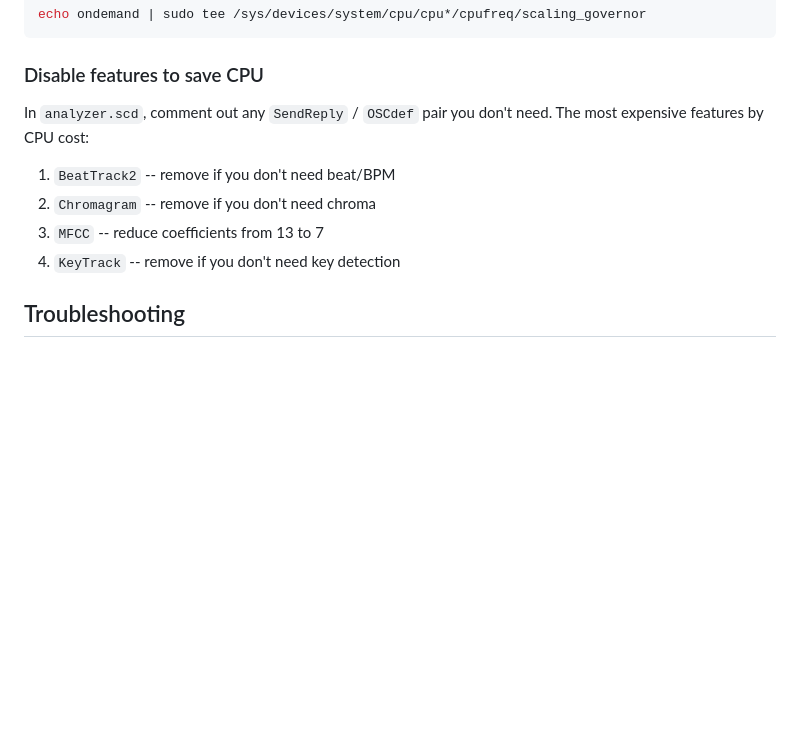
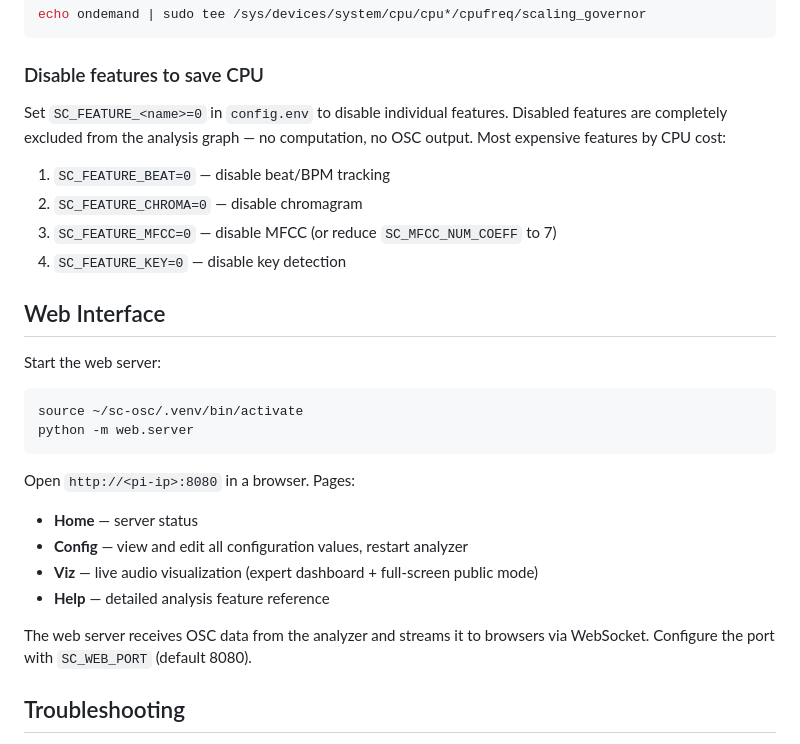
Before and after one commit to nitzanvolman/eden-music-analyzer-pi, a Markdown page: README.md, the part around one of its changes. GitHub-like rendering; blank space fills up the shorter version.

````diff
--- a/README.md
+++ b/README.md
@@ -114,12 +136,30 @@ echo ondemand | sudo tee /sys/devices/system/cpu/cpu*/cpufreq/scaling_governor
 
 ### Disable features to save CPU
 
-In `analyzer.scd`, comment out any `SendReply` / `OSCdef` pair you don't need. The most expensive features by CPU cost:
+Set `SC_FEATURE_<name>=0` in `config.env` to disable individual features. Disabled features are completely excluded from the analysis graph — no computation, no OSC output. Most expensive features by CPU cost:
 
-1. `BeatTrack2` -- remove if you don't need beat/BPM
-2. `Chromagram` -- remove if you don't need chroma
-3. `MFCC` -- reduce coefficients from 13 to 7
-4. `KeyTrack` -- remove if you don't need key detection
+1. `SC_FEATURE_BEAT=0` — disable beat/BPM tracking
+2. `SC_FEATURE_CHROMA=0` — disable chromagram
+3. `SC_FEATURE_MFCC=0` — disable MFCC (or reduce `SC_MFCC_NUM_COEFF` to 7)
+4. `SC_FEATURE_KEY=0` — disable key detection
+
+## Web Interface
+
+Start the web server:
+
+```bash
+source ~/sc-osc/.venv/bin/activate
+python -m web.server
+```
+
+Open `http://<pi-ip>:8080` in a browser. Pages:
+
+- **Home** — server status
+- **Config** — view and edit all configuration values, restart analyzer
+- **Viz** — live audio visualization (expert dashboard + full-screen public mode)
+- **Help** — detailed analysis feature reference
+
+The web server receives OSC data from the analyzer and streams it to browsers via WebSocket. Configure the port with `SC_WEB_PORT` (default 8080).
 
 ## Troubleshooting
 
````
Also changed, not shown: other parts of README.md (+27 -5 lines), ROADMAP.md (+1 -1 lines), worklog.md (+1 -0 lines).
